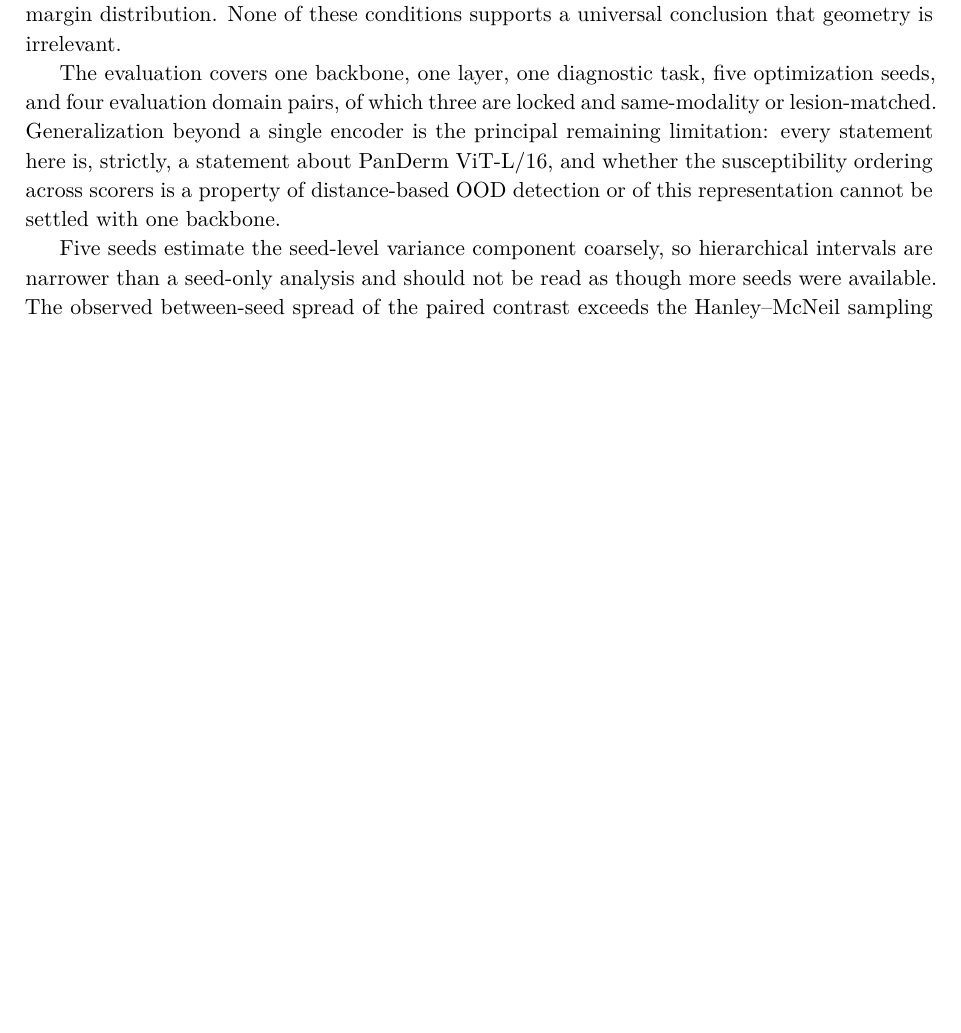
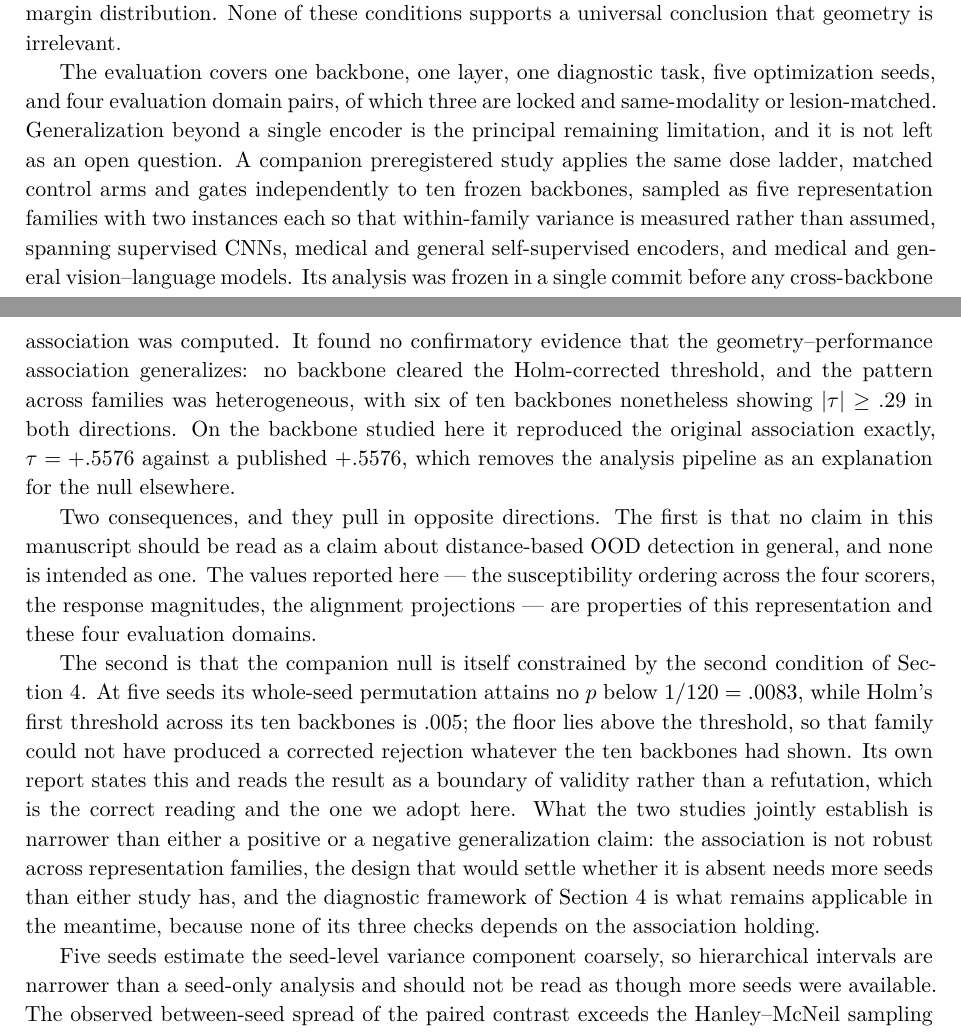
Before and after one commit to TranDucVinh-20225538/paper-4, a LaTeX paper (paper/revision/v4/Paper4_Independent_VenueNeutral_v4.tex): part of page 17 of 21 before the commit and two parts of pages 17 and 18 of 22 after it, the two joined at a grey line, cut so that both start at the same text, the shorter picture padded with empty space. Compiled offline with pdfLaTeX.

Commit message:
State the multi-backbone result in the paper, and read it correctly
Per the advisor's ruling: keep the results in the repository, state them in the
paper, analyse them, and do not generalize.

Limitations previously said generalization "cannot be settled with one
backbone", which is true and incomplete -- the check was run. It now reports
the companion preregistered study across ten backbones in five families: no
backbone cleared the Holm-corrected threshold, the family pattern was
heterogeneous, six of ten showed |tau| >= .29 in both directions, and on this
backbone it reproduced the original association exactly at +.5576, which
removes the pipeline as an explanation for the null elsewhere.

The analysis the ruling asks for is that the companion null is itself an
instance of this manuscript's second condition. At five seeds its permutation
floor is 1/120 = .0083 against a Holm threshold of .005 across ten backbones,
so that family could not have produced a corrected rejection whatever the ten
backbones showed. Its own report reads the result as a boundary of validity
rather than a refutation; the same reading is adopted here.

What the two studies jointly support is narrower than either a positive or a
negative generalization claim, and is stated as such. The diagnostic framework
remains applicable either way, since none of its three checks depends on the
association holding.

Also stated early, in the worked example's opening paragraph, and in the
conclusion, so a reader meets it before the results rather than after.

```diff
--- a/paper/revision/v4/Paper4_Independent_VenueNeutral_v4.tex
+++ b/paper/revision/v4/Paper4_Independent_VenueNeutral_v4.tex
@@ -712,7 +716,41 @@ The three RQs delineate a methodological boundary rather than a general verdict
 
 The central lesson is an admissibility rule: a geometry--OOD claim requires successful manipulation, preservation, scorer visibility, and sufficient local ranking susceptibility. Failure of any condition changes the meaning of a null response. Exact group invariance supplies a theoretical zero; Theorem~2 and Lemma~1 replace the remaining binary judgment by scorer-specific quantitative bounds; Proposition~1 and Corollary~1 connect those bounds to ranking and AUROC; and Proposition~2 identifies a concrete spectral attenuation mechanism for Mahalanobis scoring. Global headroom remains a useful warning but is not a substitute for the pairwise margin distribution. None of these conditions supports a universal conclusion that geometry is irrelevant.
 
-The evaluation covers one backbone, one layer, one diagnostic task, five optimization seeds, and four evaluation domain pairs, of which three are locked and same-modality or lesion-matched. Generalization beyond a single encoder is the principal remaining limitation: every statement here is, strictly, a statement about PanDerm ViT-L/16, and whether the susceptibility ordering across scorers is a property of distance-based OOD detection or of this representation cannot be settled with one backbone.
+The evaluation covers one backbone, one layer, one diagnostic task, five optimization seeds, and four evaluation domain pairs, of which three are locked and same-modality or lesion-matched. Generalization beyond a single encoder is the principal remaining limitation,
+and it is not left as an open question. A companion preregistered study applies
+the same dose ladder, matched control arms and gates independently to ten
+frozen backbones, sampled as five representation families with two instances
+each so that within-family variance is measured rather than assumed, spanning
+supervised CNNs, medical and general self-supervised encoders, and medical and
+general vision--language models. Its analysis was frozen in a single commit
+before any cross-backbone association was computed. It found no confirmatory
+evidence that the geometry--performance association generalizes: no backbone
+cleared the Holm-corrected threshold, and the pattern across families was
+heterogeneous, with six of ten backbones nonetheless showing $|\tau|\ge.29$ in
+both directions. On the backbone studied here it reproduced the original
+association exactly, $\tau=+.5576$ against a published $+.5576$, which removes
+the analysis pipeline as an explanation for the null elsewhere.
+
+Two consequences, and they pull in opposite directions. The first is that no
+claim in this manuscript should be read as a claim about distance-based OOD
+detection in general, and none is intended as one. The values reported here ---
+the susceptibility ordering across the four scorers, the response magnitudes,
+the alignment projections --- are properties of this representation and these
+four evaluation domains.
+
+The second is that the companion null is itself constrained by the second
+condition of Section~\ref{sec:three}. At five seeds its whole-seed permutation
+attains no $p$ below $1/120=.0083$, while Holm's first threshold across its ten
+backbones is $.005$; the floor lies above the threshold, so that family could
+not have produced a corrected rejection whatever the ten backbones had shown.
+Its own report states this and reads the result as a boundary of validity
+rather than a refutation, which is the correct reading and the one we adopt
+here. What the two studies jointly establish is narrower than either a positive
+or a negative generalization claim: the association is not robust across
+representation families, the design that would settle whether it is absent
+needs more seeds than either study has, and the diagnostic framework of
+Section~\ref{sec:three} is what remains applicable in the meantime, because
+none of its three checks depends on the association holding.
 
 Five seeds estimate the seed-level variance component coarsely, so hierarchical intervals are narrower than a seed-only analysis and should not be read as though more seeds were available. The observed between-seed spread of the paired contrast exceeds the Hanley--McNeil sampling standard error by up to a factor of two for cosine, and minimum detectable effects here are computed from the observed spread rather than the formula for that reason. PH2 contributes 200 OOD images, which yields a minimum detectable effect of .059 for cosine; it is retained as a second point on the difficulty ladder and does not stand alone.
 
```
Also changed, not shown: paper/revision/v4/Paper4_v4.tex (+44 -4 lines), paper/revision/v4/Paper4_Independent_VenueNeutral_v4.pdf, paper/revision/v4/Paper4_v4.pdf, paper/revision/v4/Paper4_Independent_VenueNeutral_v4.tex (12 more changed lines), 1 other file.
